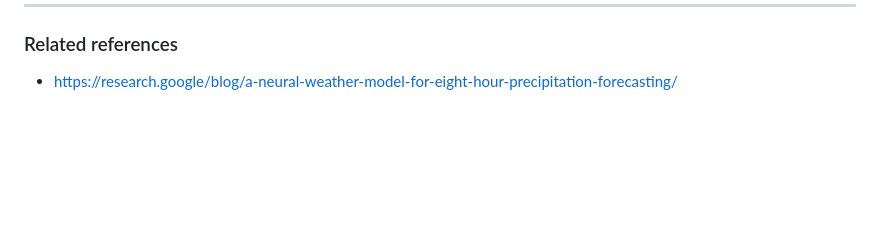
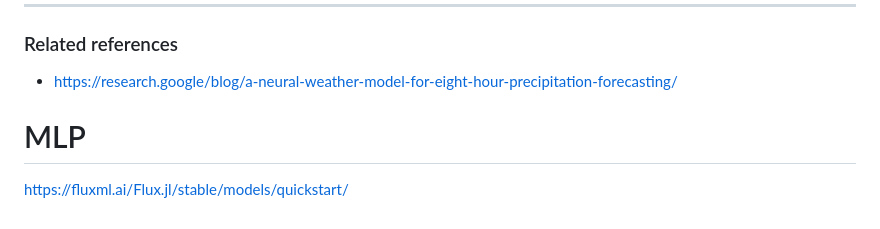
Before and after one commit to AdriaCoding/ADM-Notebook, a Markdown page: references.md, the part around the change. Rendered like a GitHub page; blank space fills up the shorter version.

```diff
--- a/references.md
+++ b/references.md
@@ -82,3 +82,8 @@ ________________________________________________________________________________
 ### Related references
 
 - https://research.google/blog/a-neural-weather-model-for-eight-hour-precipitation-forecasting/
+
+
+# MLP
+
+https://fluxml.ai/Flux.jl/stable/models/quickstart/
```
